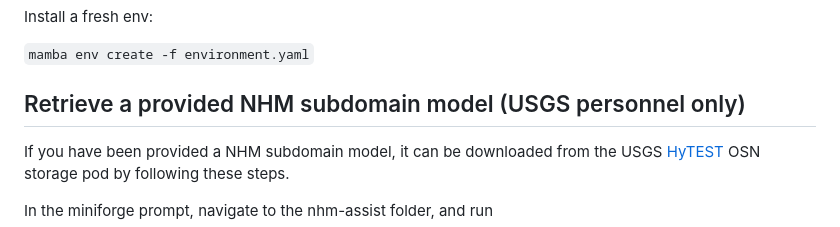
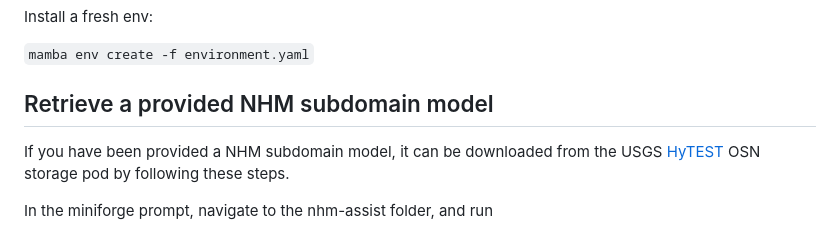
Before and after one commit to rmcd-mscb/nhm-assist, a Markdown page: README.md, the part around the change. Drawn GitHub-style.

```diff
--- a/README.md
+++ b/README.md
@@ -33,7 +33,7 @@ Install a fresh env:
 
 `mamba env create -f environment.yaml`
 
-## Retrieve a provided NHM subdomain model (USGS personnel only)
+## Retrieve a provided NHM subdomain model
 
 If you have been provided a NHM subdomain model, it can be downloaded from the USGS [HyTEST](https://hytest-org.github.io/hytest/doc/About.html) OSN storage pod by following these steps.
 
```
